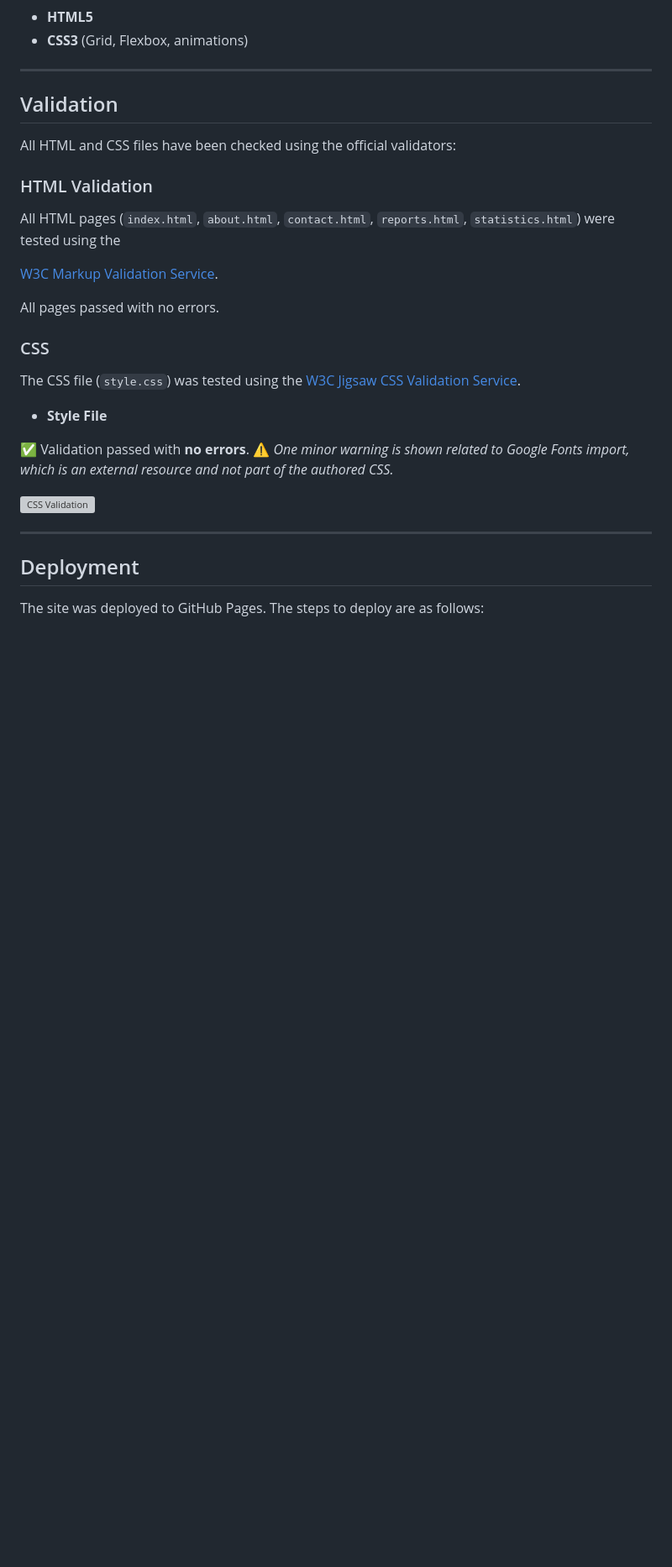
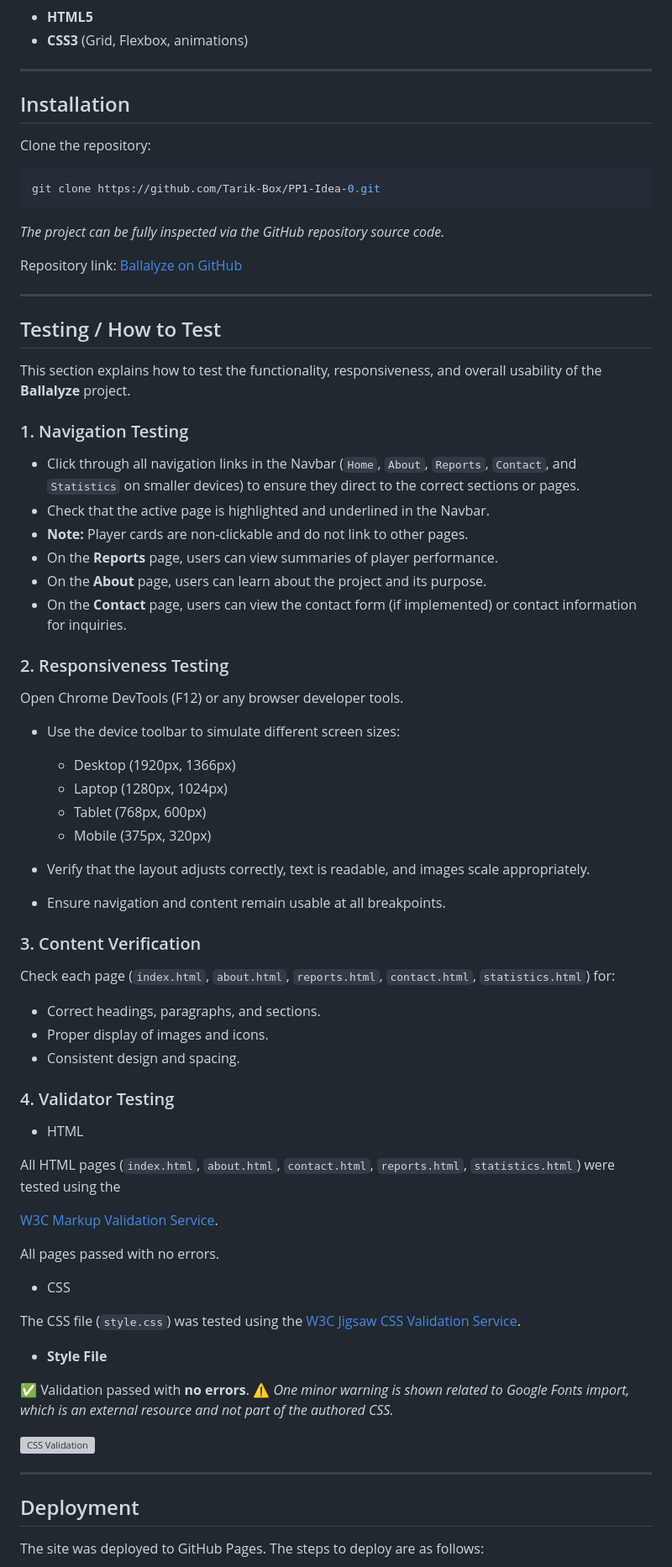
Before and after one commit to Tarik-Box/PP1-Idea-0, a Markdown page: README.md, the part around the change. Shown at 84% size. GitHub-like rendering; blank space fills up the shorter version; grey boxes are pictures that could not be loaded.

Commit message:
docs: added Installation and Testing / How to Test sections

````diff
--- a/README.md
+++ b/README.md
@@ -116,11 +116,57 @@ The site is fully responsive across devices (desktop, laptop, tablet, mobile). T
 
 ---
 
-## Validation
+## Installation
 
-All HTML and CSS files have been checked using the official validators:
+Clone the repository:
 
-### HTML Validation
+```bash
+git clone https://github.com/Tarik-Box/PP1-Idea-0.git
+```
+
+*The project can be fully inspected via the GitHub repository source code.*
+
+Repository link: [Ballalyze on GitHub](https://github.com/Tarik-Box/PP1-Idea-0)
+
+---
+
+## Testing / How to Test
+
+This section explains how to test the functionality, responsiveness, and overall usability of the **Ballalyze** project.
+
+### 1. Navigation Testing
+
+- Click through all navigation links in the Navbar (`Home`, `About`, `Reports`, `Contact`, and `Statistics` on smaller devices) to ensure they direct to the correct sections or pages.
+- Check that the active page is highlighted and underlined in the Navbar.
+- **Note:** Player cards are non-clickable and do not link to other pages.
+- On the **Reports** page, users can view summaries of player performance.
+- On the **About** page, users can learn about the project and its purpose.
+- On the **Contact** page, users can view the contact form (if implemented) or contact information for inquiries.
+
+### 2. Responsiveness Testing
+
+Open Chrome DevTools (F12) or any browser developer tools.
+
+- Use the device toolbar to simulate different screen sizes:
+
+  - Desktop (1920px, 1366px)
+  - Laptop (1280px, 1024px)
+  - Tablet (768px, 600px)
+  - Mobile (375px, 320px)
+- Verify that the layout adjusts correctly, text is readable, and images scale appropriately.
+- Ensure navigation and content remain usable at all breakpoints.
+
+### 3. Content Verification
+
+Check each page (`index.html`, `about.html`, `reports.html`, `contact.html`, `statistics.html`) for:
+
+- Correct headings, paragraphs, and sections.
+- Proper display of images and icons.
+- Consistent design and spacing.
+
+### 4. Validator Testing
+
+* HTML
 
 All HTML pages (`index.html`, `about.html`, `contact.html`, `reports.html`, `statistics.html`) were tested using the
 
@@ -128,7 +174,7 @@ All HTML pages (`index.html`, `about.html`, `contact.html`, `reports.html`, `sta
 
 All pages passed with no errors.
 
-### CSS
+* CSS
 
 The CSS file (`style.css`) was tested using the [W3C Jigsaw CSS Validation Service](https://jigsaw.w3.org/css-validator/).
 
````
